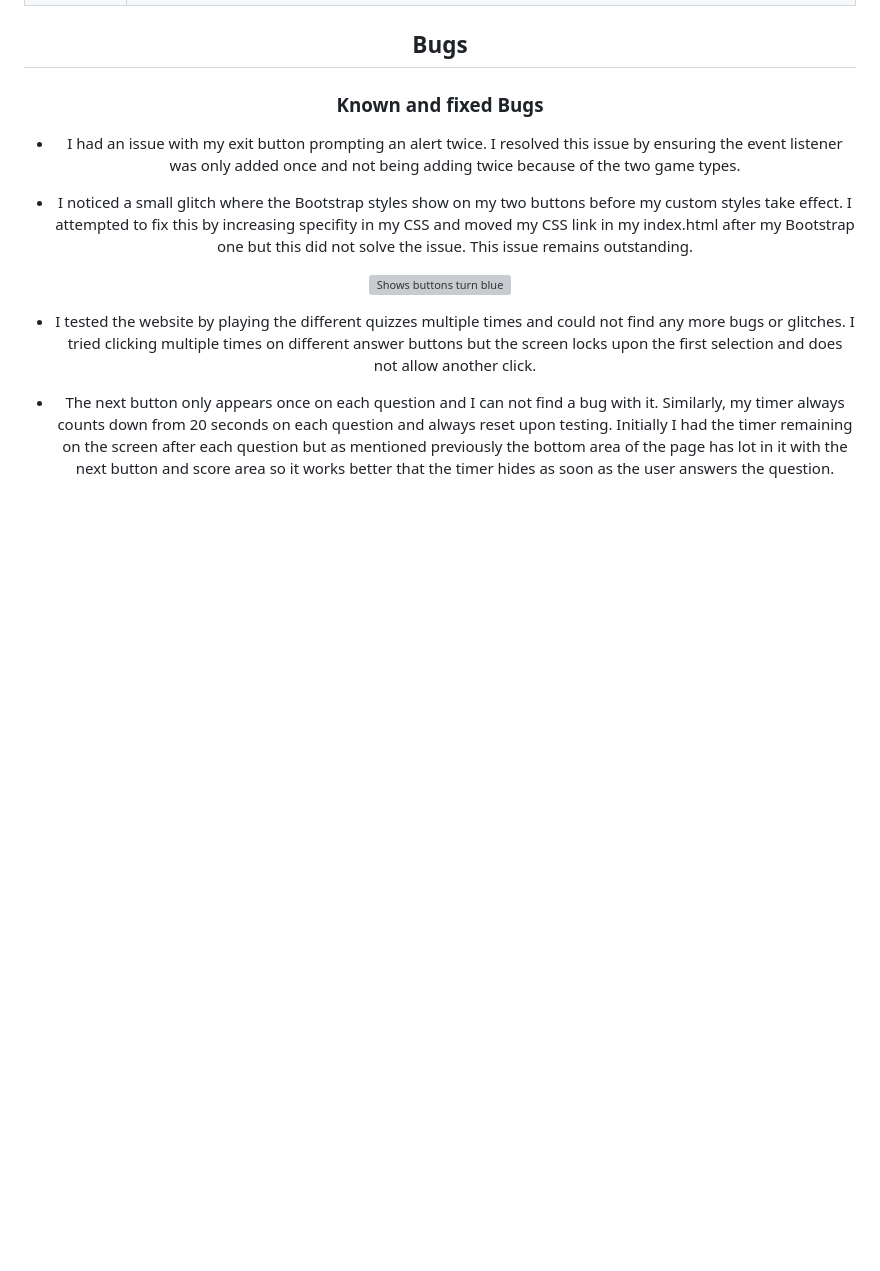
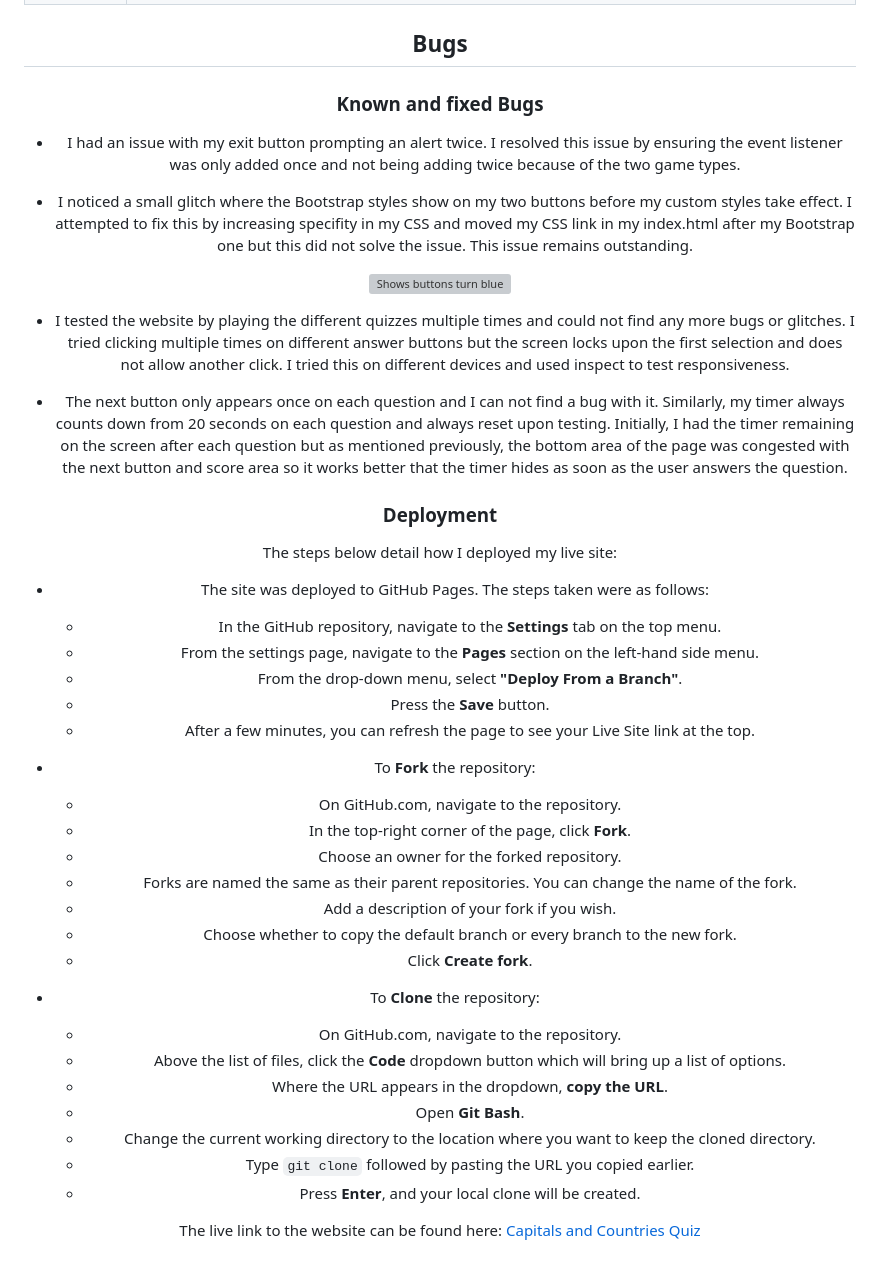
Before and after one commit to David5p/geography-quiz, a Markdown page: README.md, the part around the change. Drawn GitHub-style; blank space fills up the shorter version; grey boxes are pictures that could not be loaded.

Commit message:
ReadMe: Add deployment section

```diff
--- a/README.md
+++ b/README.md
@@ -380,6 +380,39 @@ Wireframes: https://drive.google.com/file/d/1k4unq4sarqAHbu1q9Jb_lBFvokq2BNIJ/vi
 <div align="center">
   <img src="assets/images/visual_glitch.png" alt="Shows buttons turn blue">
 
-- I tested the website by playing the different quizzes multiple times and could not find any more bugs or glitches. I tried clicking multiple times on different answer buttons but the screen locks upon the first selection and does not allow another click.
+- I tested the website by playing the different quizzes multiple times and could not find any more bugs or glitches. I tried clicking multiple times on different answer buttons but the screen locks upon the first selection and does not allow another click. I tried this on different devices and used inspect to test responsiveness.
 
-- The next button only appears once on each question and I can not find a bug with it. Similarly, my timer always counts down from 20 seconds on each question and always reset upon testing. Initially I had the timer remaining on the screen after each question but as mentioned previously the bottom area of the page has lot in it with the next button and score area so it works better that the timer hides as soon as the user answers the question.
+- The next button only appears once on each question and I can not find a bug with it. Similarly, my timer always counts down from 20 seconds on each question and always reset upon testing. Initially, I had the timer remaining on the screen after each question but as mentioned previously, the bottom area of the page was congested with the next button and score area so it works better that the timer hides as soon as the user answers the question.
+
+### Deployment
+
+The steps below detail how I deployed my live site:
+
+- The site was deployed to GitHub Pages. The steps taken were as follows:
+
+  - In the GitHub repository, navigate to the **Settings** tab on the top menu.
+  - From the settings page, navigate to the **Pages** section on the left-hand side menu.
+  - From the drop-down menu, select **"Deploy From a Branch"**.
+  - Press the **Save** button.
+  - After a few minutes, you can refresh the page to see your Live Site link at the top.
+
+- To **Fork** the repository:
+
+  - On GitHub.com, navigate to the repository.
+  - In the top-right corner of the page, click **Fork**.
+  - Choose an owner for the forked repository.
+  - Forks are named the same as their parent repositories. You can change the name of the fork.
+  - Add a description of your fork if you wish.
+  - Choose whether to copy the default branch or every branch to the new fork.
+  - Click **Create fork**.
+
+- To **Clone** the repository:
+  - On GitHub.com, navigate to the repository.
+  - Above the list of files, click the **Code** dropdown button which will bring up a list of options.
+  - Where the URL appears in the dropdown, **copy the URL**.
+  - Open **Git Bash**.
+  - Change the current working directory to the location where you want to keep the cloned directory.
+  - Type `git clone` followed by pasting the URL you copied earlier.
+  - Press **Enter**, and your local clone will be created.
+
+The live link to the website can be found here: [Capitals and Countries Quiz](https://david5p.github.io/geography-quiz/)
```
